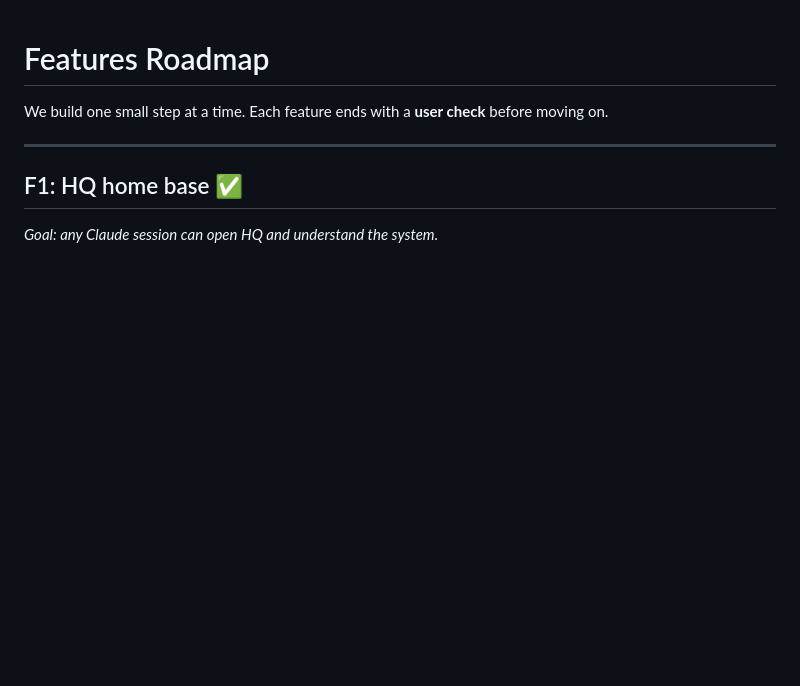
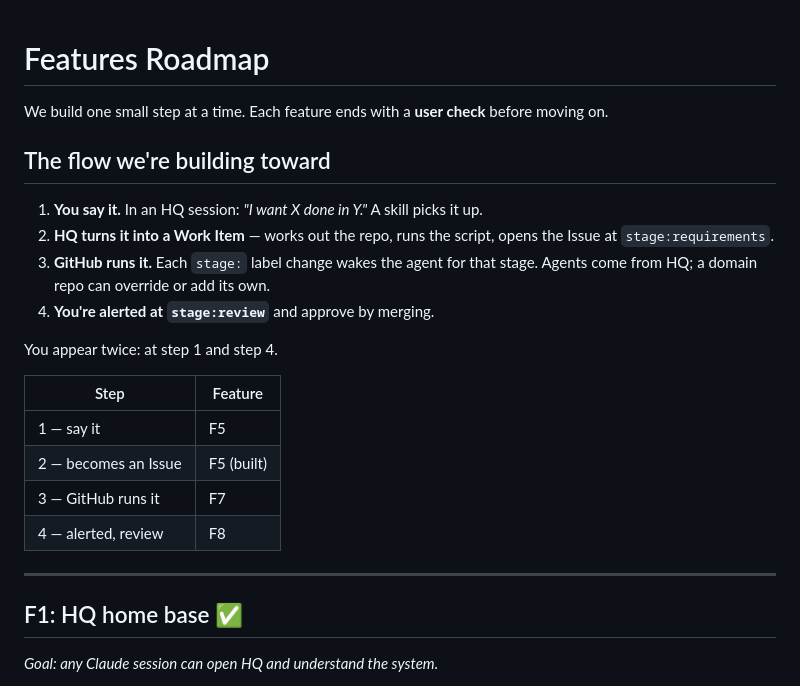
Before and after one commit to Logangosha/hq, a Markdown page: features.md, the part around one of its changes. Drawn GitHub-style; blank space fills up the shorter version.

```diff
--- a/features.md
+++ b/features.md
@@ -1,6 +1,24 @@
 # Features Roadmap
 
 We build one small step at a time. Each feature ends with a **user check** before moving on.
+
+## The flow we're building toward
+
+1. **You say it.** In an HQ session: *"I want X done in Y."* A skill picks it up.
+2. **HQ turns it into a Work Item** — works out the repo, runs the script, opens the Issue
+   at `stage:requirements`.
+3. **GitHub runs it.** Each `stage:` label change wakes the agent for that stage. Agents
+   come from HQ; a domain repo can override or add its own.
+4. **You're alerted at `stage:review`** and approve by merging.
+
+You appear twice: at step 1 and step 4.
+
+| Step | Feature |
+|---|---|
+| 1 — say it | F5 |
+| 2 — becomes an Issue | F5 (built) |
+| 3 — GitHub runs it | F7 |
+| 4 — alerted, review | F8 |
 
 ---
 
```
Also changed, not shown: other parts of features.md (+26 -17 lines).
